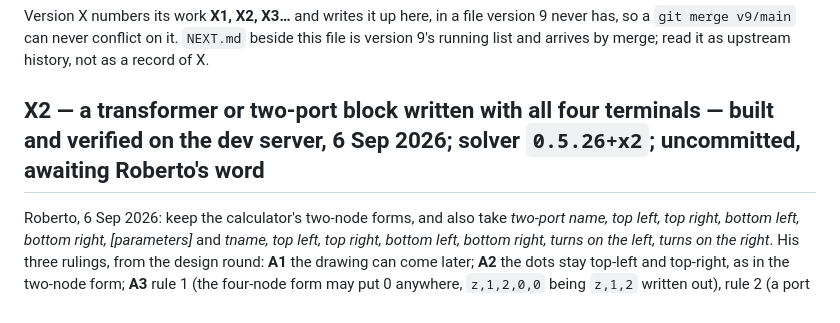
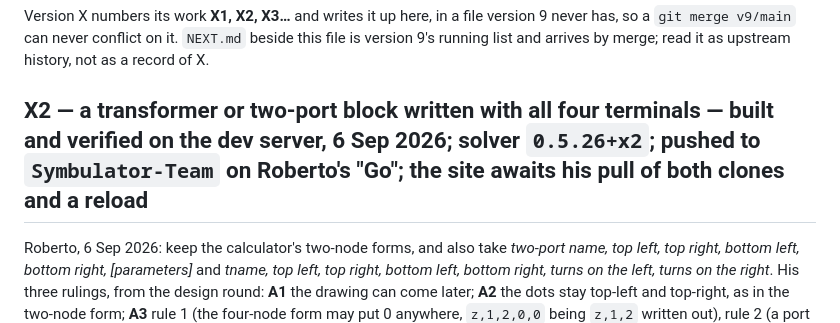
Before and after one commit to Symbulator-Team/local, a Markdown page: NEXT_X.md, the part around the change. GitHub-like rendering.

Commit message:
X2: pushed, awaiting the site's pull
Co-Authored-By: Claude Fable 5.1 <noreply@anthropic.com>

```diff
--- a/NEXT_X.md
+++ b/NEXT_X.md
@@ -5,7 +5,7 @@ file version 9 never has, so a `git merge v9/main` can never conflict on
 it. `NEXT.md` beside this file is version 9's running list and arrives
 by merge; read it as upstream history, not as a record of X.
 
-## X2 — a transformer or two-port block written with all four terminals — **built and verified on the dev server, 6 Sep 2026; solver `0.5.26+x2`; uncommitted, awaiting Roberto's word**
+## X2 — a transformer or two-port block written with all four terminals — **built and verified on the dev server, 6 Sep 2026; solver `0.5.26+x2`; pushed to `Symbulator-Team` on Roberto's "Go"; the site awaits his pull of both clones and a reload**
 
 Roberto, 6 Sep 2026: keep the calculator's two-node forms, and also
 take *two-port name, top left, top right, bottom left, bottom right,
```
